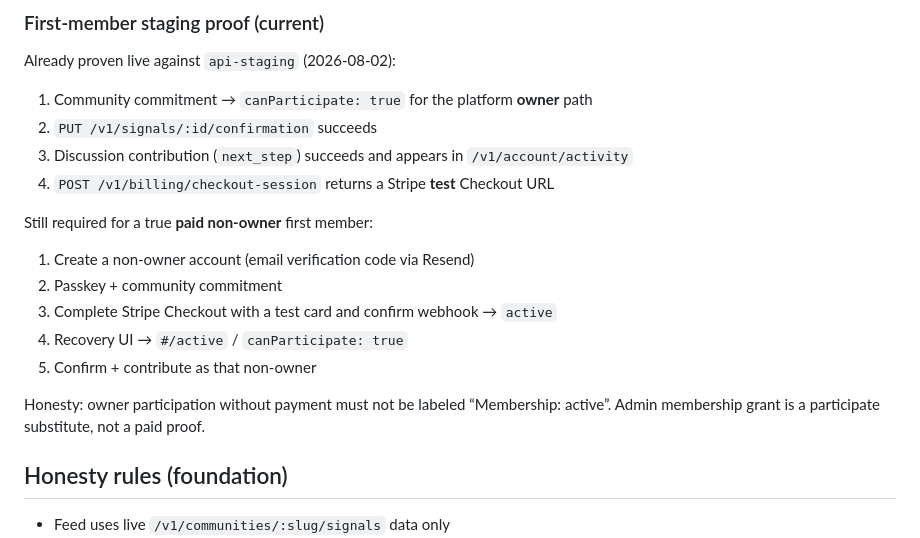
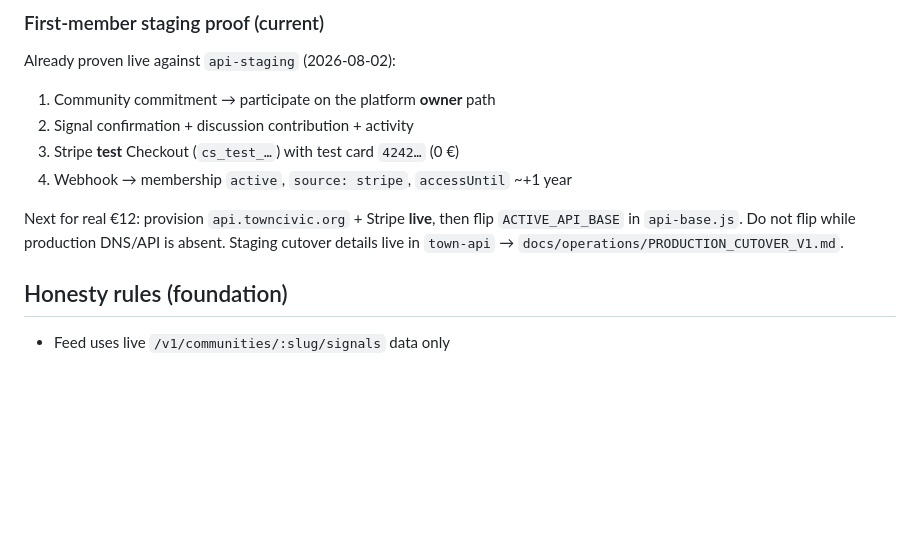
Before and after one commit to michaeltofan/town-public, a Markdown page: README.md, the part around the change. GitHub-like rendering; blank space fills up the shorter version.

Commit message:
Update staging proof notes and production cutover gate.
Records the completed Stripe test payment proof and points to the
town-api production cutover runbook before ACTIVE_API_BASE can flip.

Co-authored-by: mihailv2509 <mihailv2509@icloud.com>

```diff
--- a/README.md
+++ b/README.md
@@ -32,21 +32,14 @@ Member journey (Etapa 3) on the public surface:
 
 Already proven live against `api-staging` (2026-08-02):
 
-1. Community commitment → `canParticipate: true` for the platform **owner** path
-2. `PUT /v1/signals/:id/confirmation` succeeds
-3. Discussion contribution (`next_step`) succeeds and appears in `/v1/account/activity`
-4. `POST /v1/billing/checkout-session` returns a Stripe **test** Checkout URL
+1. Community commitment → participate on the platform **owner** path
+2. Signal confirmation + discussion contribution + activity
+3. Stripe **test** Checkout (`cs_test_…`) with test card `4242…` (0 €)
+4. Webhook → membership `active`, `source: stripe`, `accessUntil` ~+1 year
 
-Still required for a true **paid non-owner** first member:
-
-1. Create a non-owner account (email verification code via Resend)
-2. Passkey + community commitment
-3. Complete Stripe Checkout with a test card and confirm webhook → `active`
-4. Recovery UI → `#/active` / `canParticipate: true`
-5. Confirm + contribute as that non-owner
-
-Honesty: owner participation without payment must not be labeled “Membership: active”.
-Admin membership grant is a participate substitute, not a paid proof.
+Next for real €12: provision `api.towncivic.org` + Stripe **live**, then flip
+`ACTIVE_API_BASE` in `api-base.js`. Do not flip while production DNS/API is absent.
+Staging cutover details live in `town-api` → `docs/operations/PRODUCTION_CUTOVER_V1.md`.
 
 ## Honesty rules (foundation)
 
```
